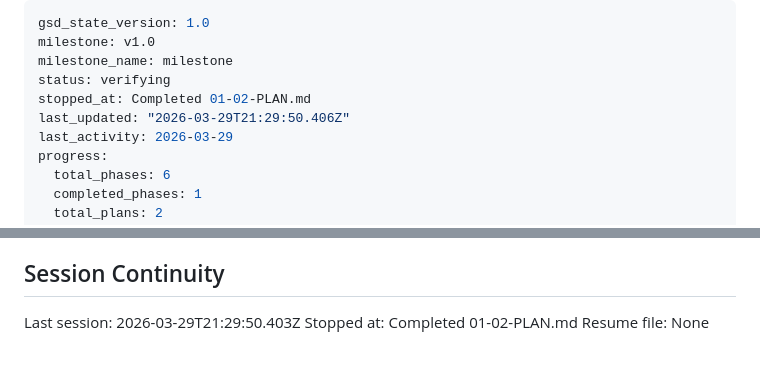
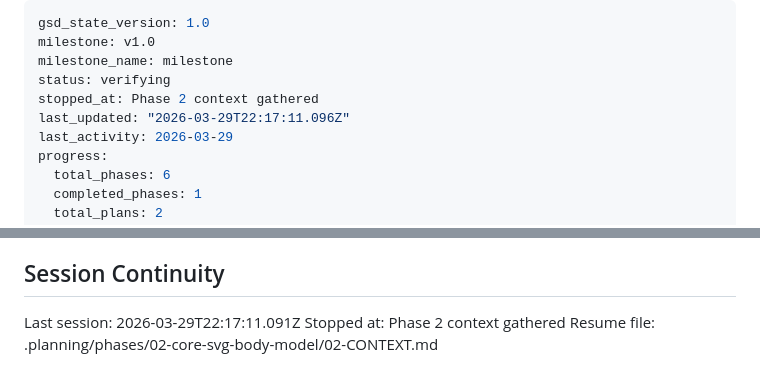
Before and after one commit to cmcecora/bodyPSDLayersbodyparts, a Markdown page: .planning/STATE.md, 2 parts joined by grey strips. Drawn GitHub-style.

Commit message:
docs(state): record phase 2 context session

```diff
--- a/.planning/STATE.md
+++ b/.planning/STATE.md
@@ -3,8 +3,8 @@ gsd_state_version: 1.0
 milestone: v1.0
 milestone_name: milestone
 status: verifying
-stopped_at: Completed 01-02-PLAN.md
-last_updated: "2026-03-29T21:29:50.406Z"
+stopped_at: Phase 2 context gathered
+last_updated: "2026-03-29T22:17:11.096Z"
 last_activity: 2026-03-29
 progress:
   total_phases: 6
@@ -85,6 +85,6 @@ None yet.
 
 ## Session Continuity
 
-Last session: 2026-03-29T21:29:50.403Z
-Stopped at: Completed 01-02-PLAN.md
-Resume file: None
+Last session: 2026-03-29T22:17:11.091Z
+Stopped at: Phase 2 context gathered
+Resume file: .planning/phases/02-core-svg-body-model/02-CONTEXT.md
```
